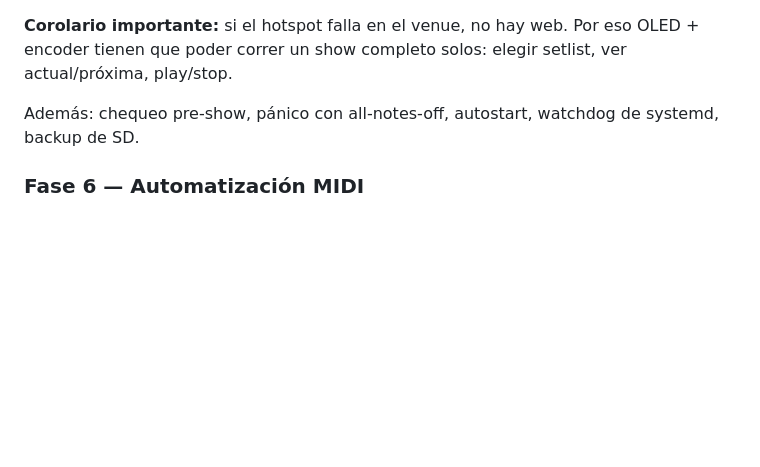
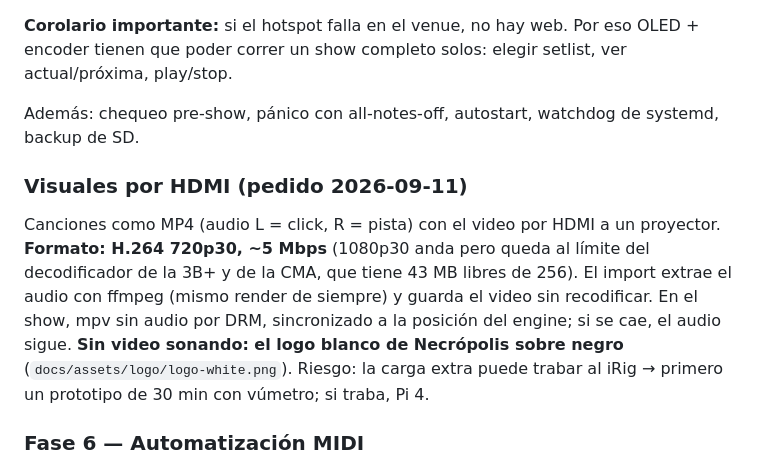
Before and after one commit to cyberiano/necrotracks, a Markdown page: docs/PLAN.md, the part around the change. GitHub-like rendering; blank space fills up the shorter version.

Commit message:
PLAN: visuales por HDMI (720p, logo blanco sin video)
Co-Authored-By: Claude Opus 5 <noreply@anthropic.com>

```diff
--- a/docs/PLAN.md
+++ b/docs/PLAN.md
@@ -240,6 +240,14 @@ tienen que poder correr un show completo solos: elegir setlist, ver actual/próx
 
 Además: chequeo pre-show, pánico con all-notes-off, autostart, watchdog de systemd, backup de SD.
 
+### Visuales por HDMI (pedido 2026-09-11)
+Canciones como MP4 (audio L = click, R = pista) con el video por HDMI a un proyector. **Formato: H.264
+720p30, ~5 Mbps** (1080p30 anda pero queda al límite del decodificador de la 3B+ y de la CMA, que tiene
+43 MB libres de 256). El import extrae el audio con ffmpeg (mismo render de siempre) y guarda el video sin
+recodificar. En el show, mpv sin audio por DRM, sincronizado a la posición del engine; si se cae, el
+audio sigue. **Sin video sonando: el logo blanco de Necrópolis sobre negro** (`docs/assets/logo/logo-white.png`).
+Riesgo: la carga extra puede trabar al iRig → primero un prototipo de 30 min con vúmetro; si traba, Pi 4.
+
 ### Fase 6 — Automatización MIDI
 Reproducción de `.mid` sincronizada al playhead. Se exporta del DAW en el mismo timeline.
 
```
